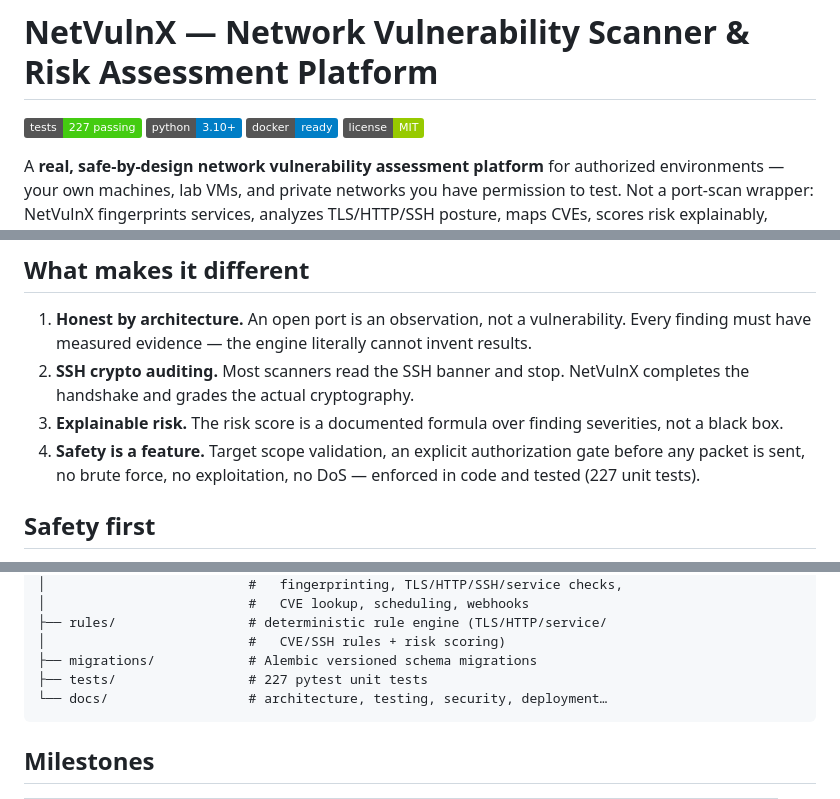
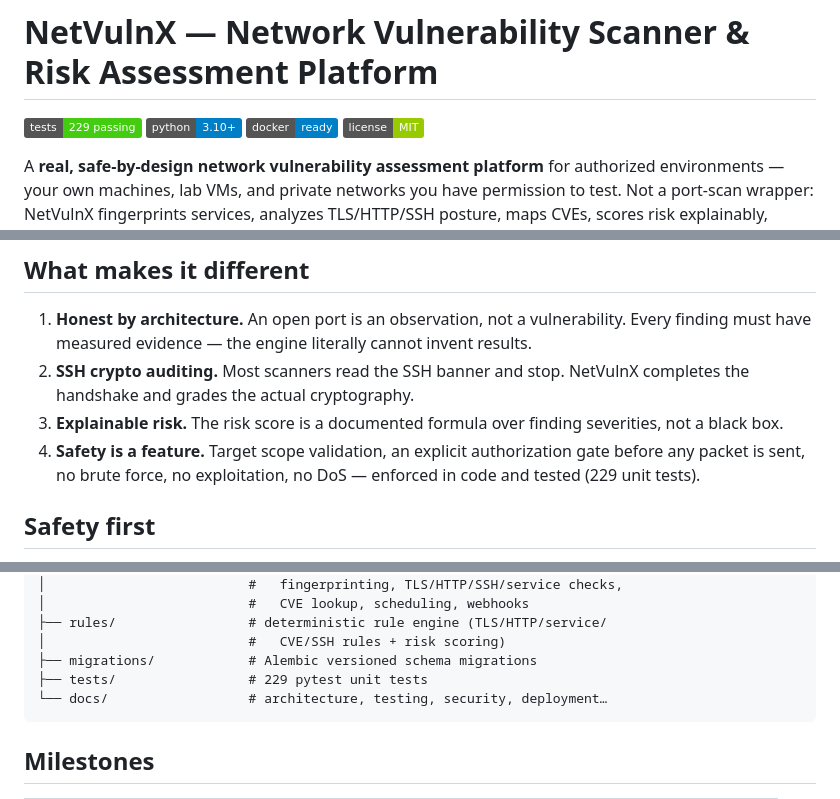
Before and after one commit to kruthikiran2007/netvulnx, a Markdown page: README.md, 3 parts joined by grey strips. Drawn GitHub-style; badges without logos.

Commit message:
README: 229 tests passing

````diff
--- a/README.md
+++ b/README.md
@@ -1,6 +1,6 @@
 # NetVulnX — Network Vulnerability Scanner & Risk Assessment Platform
 
-![tests](https://img.shields.io/badge/tests-227%20passing-brightgreen)
+![tests](https://img.shields.io/badge/tests-229%20passing-brightgreen)
 ![python](https://img.shields.io/badge/python-3.10%2B-blue)
 ![docker](https://img.shields.io/badge/docker-ready-blue)
 ![license](https://img.shields.io/badge/license-MIT-green)
@@ -80,7 +80,7 @@ From a real scan of a lab target (11 findings, risk score 13):
    finding severities, not a black box.
 4. **Safety is a feature.** Target scope validation, an explicit
    authorization gate before any packet is sent, no brute force, no
-   exploitation, no DoS — enforced in code and tested (227 unit tests).
+   exploitation, no DoS — enforced in code and tested (229 unit tests).
 
 ## Safety first
 
@@ -133,7 +133,7 @@ netvulnx/
 ├── rules/                 # deterministic rule engine (TLS/HTTP/service/
 │                          #   CVE/SSH rules + risk scoring)
 ├── migrations/            # Alembic versioned schema migrations
-├── tests/                 # 227 pytest unit tests
+├── tests/                 # 229 pytest unit tests
 └── docs/                  # architecture, testing, security, deployment…
 ```
 
````
